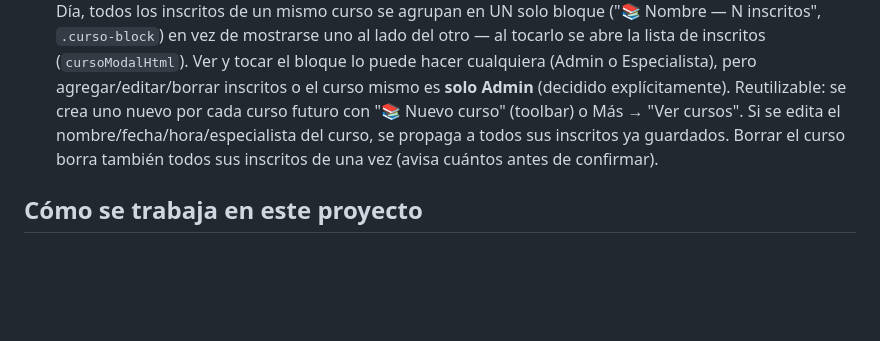
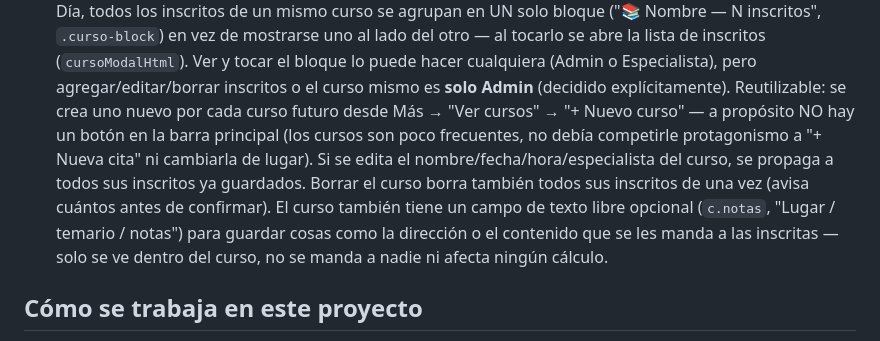
Before and after one commit to juandiego2577-debug/agenda-sibana, a Markdown page: CLAUDE.md, the part around the change. Rendered like a GitHub page; blank space fills up the shorter version.

Commit message:
Actualizar CLAUDE.md: dónde se crea un curso y su campo de notas
Co-Authored-By: Claude Sonnet 5 <noreply@anthropic.com>
Claude-Session: https://claude.ai/code/session_01YKs5BbJpPwcMzQQouMBKoH

```diff
--- a/CLAUDE.md
+++ b/CLAUDE.md
@@ -250,10 +250,16 @@ replantear salvo que surja algo que realmente lo justifique):
   y tocar el bloque lo puede hacer cualquiera (Admin o Especialista), pero
   agregar/editar/borrar inscritos o el curso mismo es **solo Admin**
   (decidido explícitamente). Reutilizable: se crea uno nuevo por cada
-  curso futuro con "📚 Nuevo curso" (toolbar) o Más → "Ver cursos". Si se
-  edita el nombre/fecha/hora/especialista del curso, se propaga a todos
-  sus inscritos ya guardados. Borrar el curso borra también todos sus
-  inscritos de una vez (avisa cuántos antes de confirmar).
+  curso futuro desde Más → "Ver cursos" → "+ Nuevo curso" — a propósito NO
+  hay un botón en la barra principal (los cursos son poco frecuentes, no
+  debía competirle protagonismo a "+ Nueva cita" ni cambiarla de lugar).
+  Si se edita el nombre/fecha/hora/especialista del curso, se propaga a
+  todos sus inscritos ya guardados. Borrar el curso borra también todos
+  sus inscritos de una vez (avisa cuántos antes de confirmar). El curso
+  también tiene un campo de texto libre opcional (`c.notas`, "Lugar /
+  temario / notas") para guardar cosas como la dirección o el contenido
+  que se les manda a las inscritas — solo se ve dentro del curso, no se
+  manda a nadie ni afecta ningún cálculo.
 
 ## Cómo se trabaja en este proyecto
 - **Siempre probar antes de entregar.** Este proyecto se construyó
```
